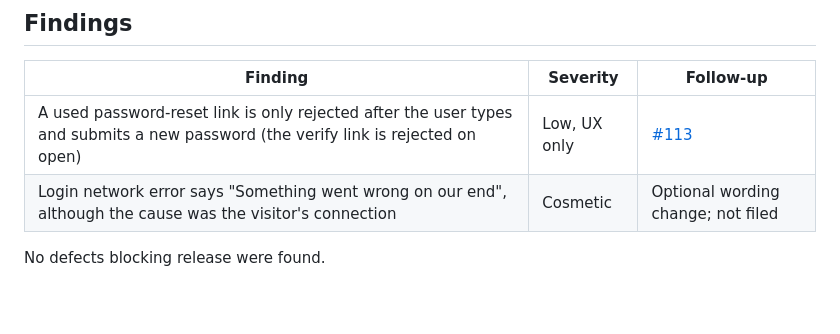
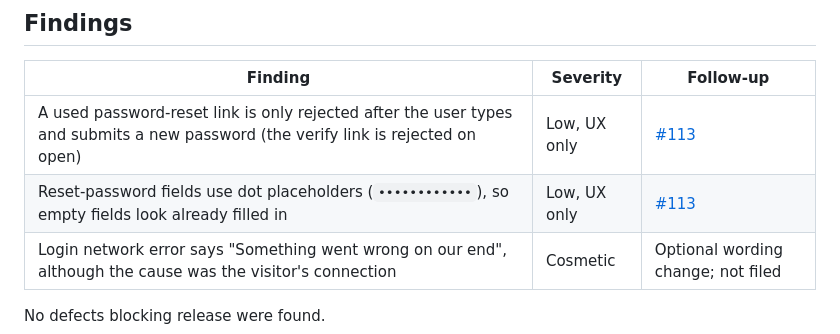
Before and after one commit to rubaismail/eisai-studio-matcha, a Markdown page: docs/test-results/live-acceptance-2026-11-12.md, the part around the change. Drawn GitHub-style; blank space fills up the shorter version.

Commit message:
Note reset-password placeholder finding (#113)

```diff
--- a/docs/test-results/live-acceptance-2026-11-12.md
+++ b/docs/test-results/live-acceptance-2026-11-12.md
@@ -81,6 +81,7 @@ integration tests against a real MongoDB.
 | Finding | Severity | Follow-up |
 | --- | --- | --- |
 | A used password-reset link is only rejected after the user types and submits a new password (the verify link is rejected on open) | Low, UX only | [#113](https://github.com/rubaismail/eisai-studio-matcha/issues/113) |
+| Reset-password fields use dot placeholders (`••••••••••••`), so empty fields look already filled in | Low, UX only | [#113](https://github.com/rubaismail/eisai-studio-matcha/issues/113) |
 | Login network error says "Something went wrong on our end", although the cause was the visitor's connection | Cosmetic | Optional wording change; not filed |
 
 No defects blocking release were found.
```
